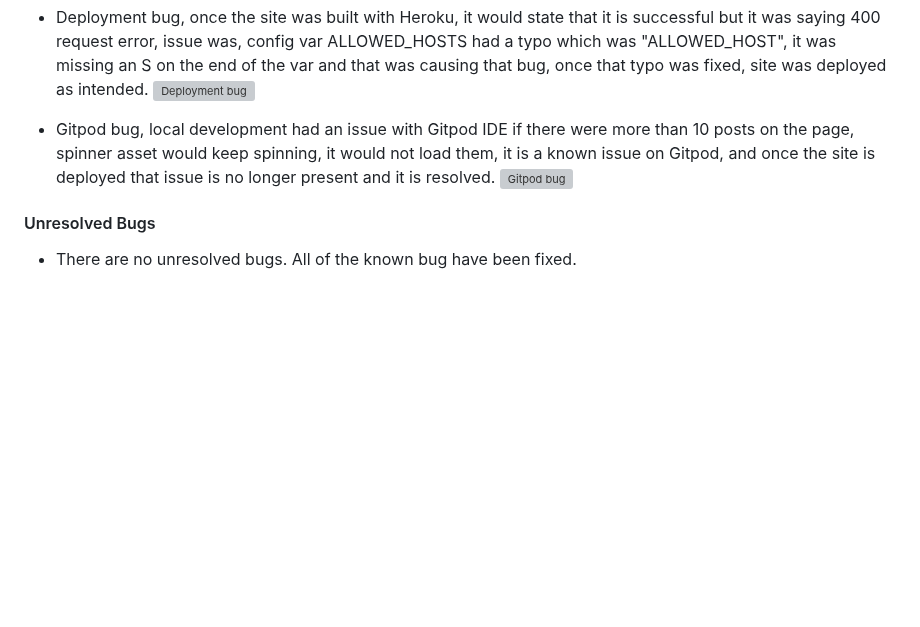
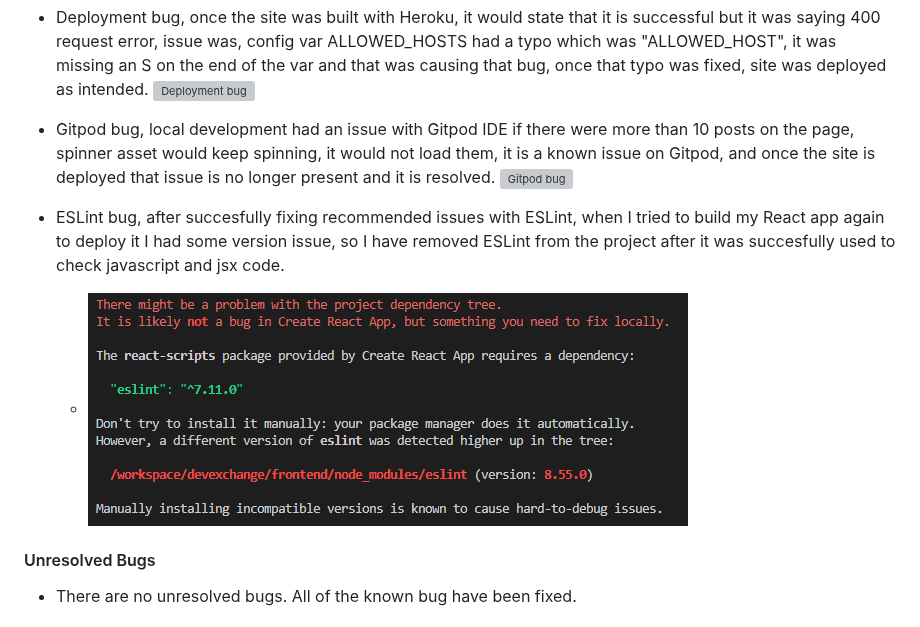
Before and after one commit to Thomas-Tomo/devexchange, a Markdown page: TESTING.md, the part around the change. Rendered like a GitHub page; pictures changed too: documentation/validation/bug-eslint.png (added); blank space fills up the shorter version; grey boxes are pictures that could not be loaded.

```diff
--- a/TESTING.md
+++ b/TESTING.md
@@ -333,6 +333,9 @@ Find python validation down below, [Python Validation](#python-validation-1)
 * Gitpod bug, local development had an issue with Gitpod IDE if there were more than 10 posts on the page, spinner asset would keep spinning, it would not load them, it is a known issue on Gitpod, and once the site is deployed that issue is no longer present and it is resolved.
 ![Gitpod bug](/documentation/validation/spinny.png)
 
+* ESLint bug, after succesfully fixing recommended issues with ESLint, when I tried to build my React app again to deploy it I had some version issue, so I have removed ESLint from the project after it was succesfully used to check javascript and jsx code.
+    * ![ESLint bug](/documentation/validation/bug-eslint.png)
+
 #### Unresolved Bugs
 
 * There are no unresolved bugs. All of the known bug have been fixed.
```
Also changed, not shown: 2 other files.
